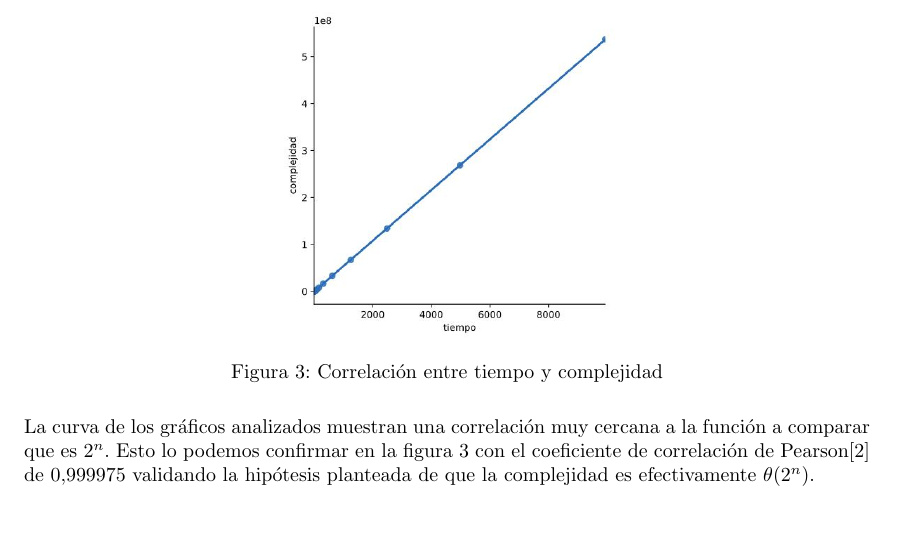
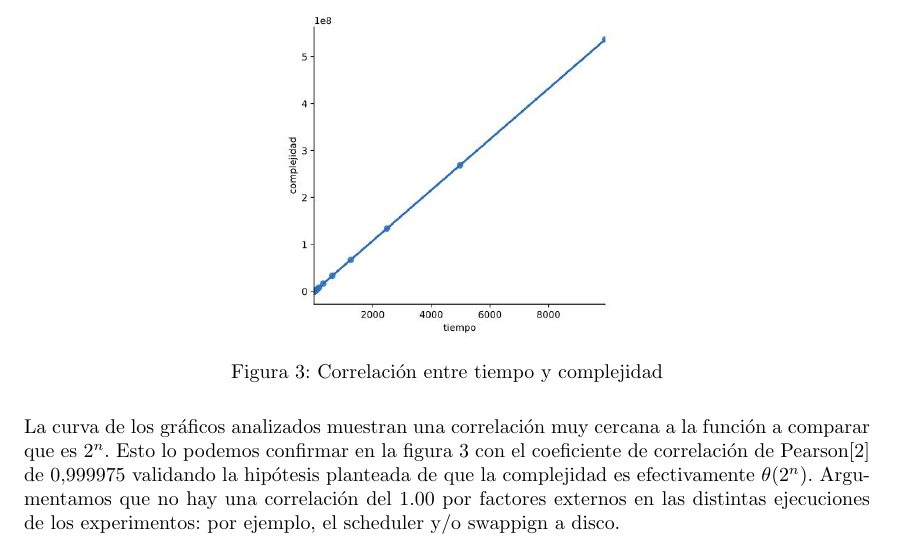
Before and after one commit to ShipOrSheep/tp1Algo3, a LaTeX document (informe/informe.tex): part of page 7 of 11, cut so that both start at the same text, the shorter picture padded with empty space. Compiled offline with pdfLaTeX.

Commit message:
Agrego comentario en informe

```diff
--- a/informe/informe.tex
+++ b/informe/informe.tex
@@ -244,7 +244,7 @@ Podemos ver en la figura \ref{fig:fb-densidad} que los gráficos se solapan. Est
 \end{figure}
 \newline
 La curva de los gráficos analizados muestran una correlación muy cercana a la función a comparar que es $2^{n}$. Esto lo podemos confirmar en la figura \ref{fig:fb-correlacion} con el
-coeficiente de correlación de Pearson\cite{ref:pearson} de $0.999975$ validando la hipótesis planteada de que la complejidad es efectivamente $\theta(2^n)$.
+coeficiente de correlación de Pearson\cite{ref:pearson} de $0.999975$ validando la hipótesis planteada de que la complejidad es efectivamente $\theta(2^n)$. Argumentamos que no hay una correlación del 1.00 por factores externos en las distintas ejecuciones de los experimentos: por ejemplo, el scheduler y/o swappign a disco.
 % ---------------------------------------------------------------------------------------------
 % Hago una newpage asi entran los graficos y el texto juntos
 \newpage
```
Also changed, not shown: 3 other files.
